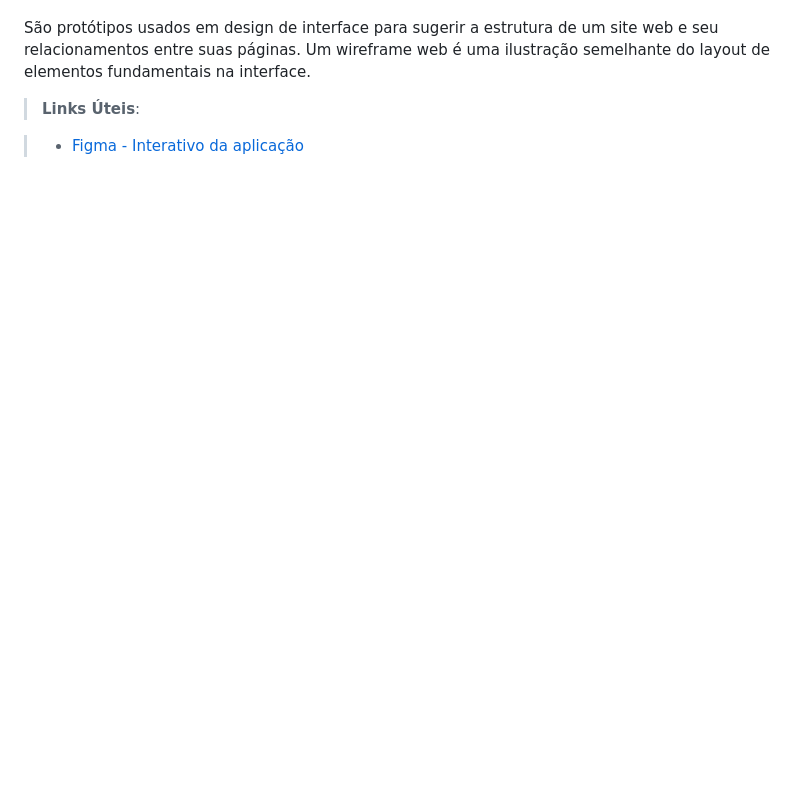
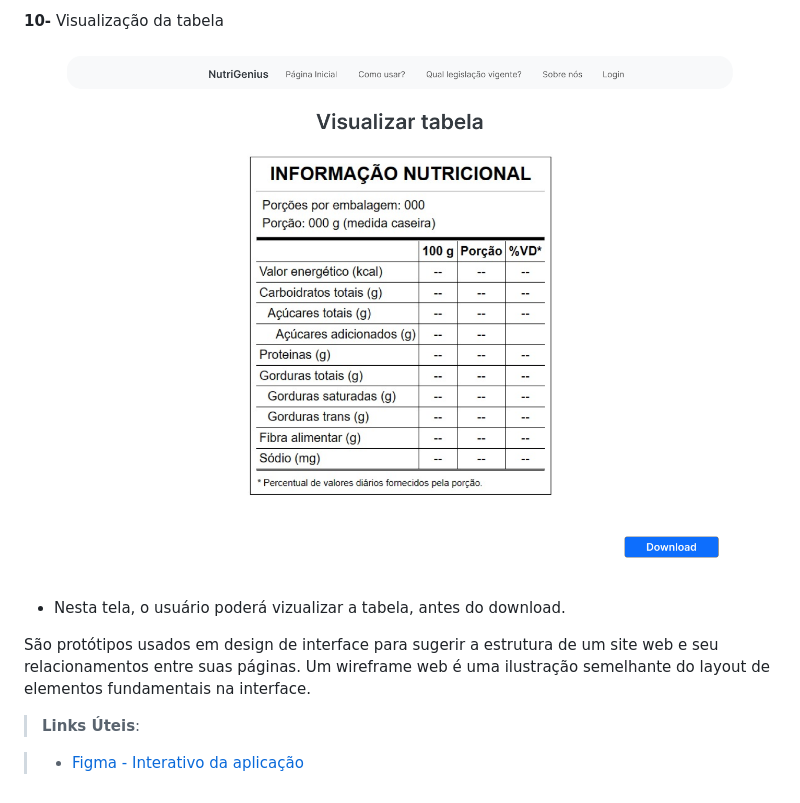
Before and after one commit to ICEI-PUC-Minas-PMV-ADS/pmv-ads-2024-1-e2-proj-int-t9-pmv-ads-2024-1-e2-proj-tabela-nutri-t9, a Markdown page: docs/04-Projeto de Interface.md, the part around the change printed below. Drawn GitHub-style; pictures changed too: docs/img/wireframe/visualizar_tabela.png (added); blank space fills up the shorter version.

Commit message:
Adicionando telas wireframes

```diff
--- a/docs/04-Projeto de Interface.md
+++ b/docs/04-Projeto de Interface.md
@@ -43,3 +58,8 @@ O fluxograma representa visualmente o fluxo do sistema, mostrando as etapas, dec
+**10-** Visualização da tabela
+
+![Itens cadastrados](img/wireframe/visualizar_tabela.png)
+- Nesta tela, o usuário poderá vizualizar a tabela, antes do download.
+
 São protótipos usados em design de interface para sugerir a estrutura de um site web e seu relacionamentos entre suas páginas. Um wireframe web é uma ilustração semelhante do layout de elementos fundamentais na interface.
 
 > **Links Úteis**:
```
Also changed, not shown: other parts of docs/04-Projeto de Interface.md (+15 -0 lines), docs/img/wireframe/cadastro_materia_prima.png (added), docs/img/wireframe/cadastro_receita.png (added), docs/img/wireframe/relatorio_tabela.png (added).
